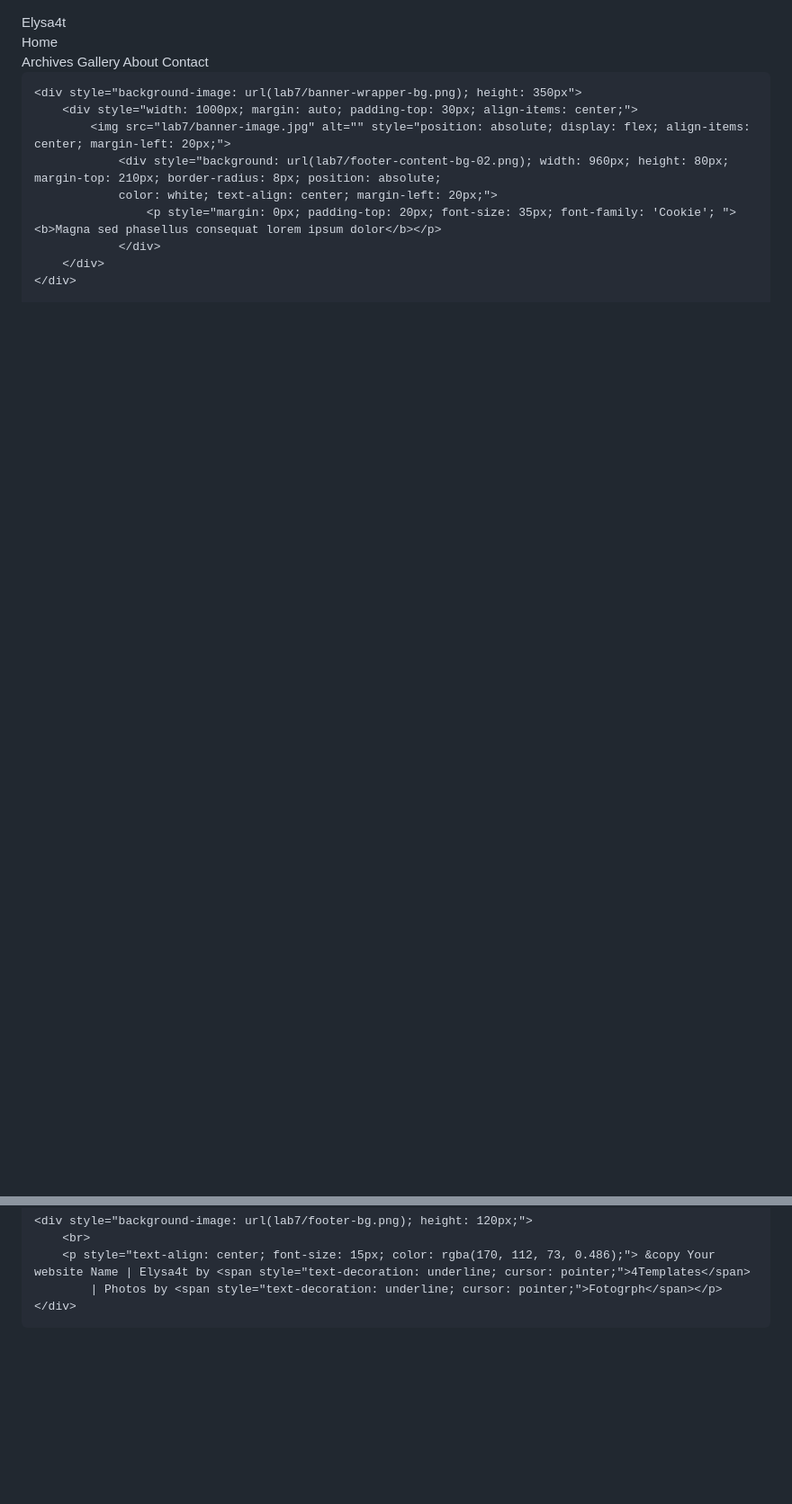
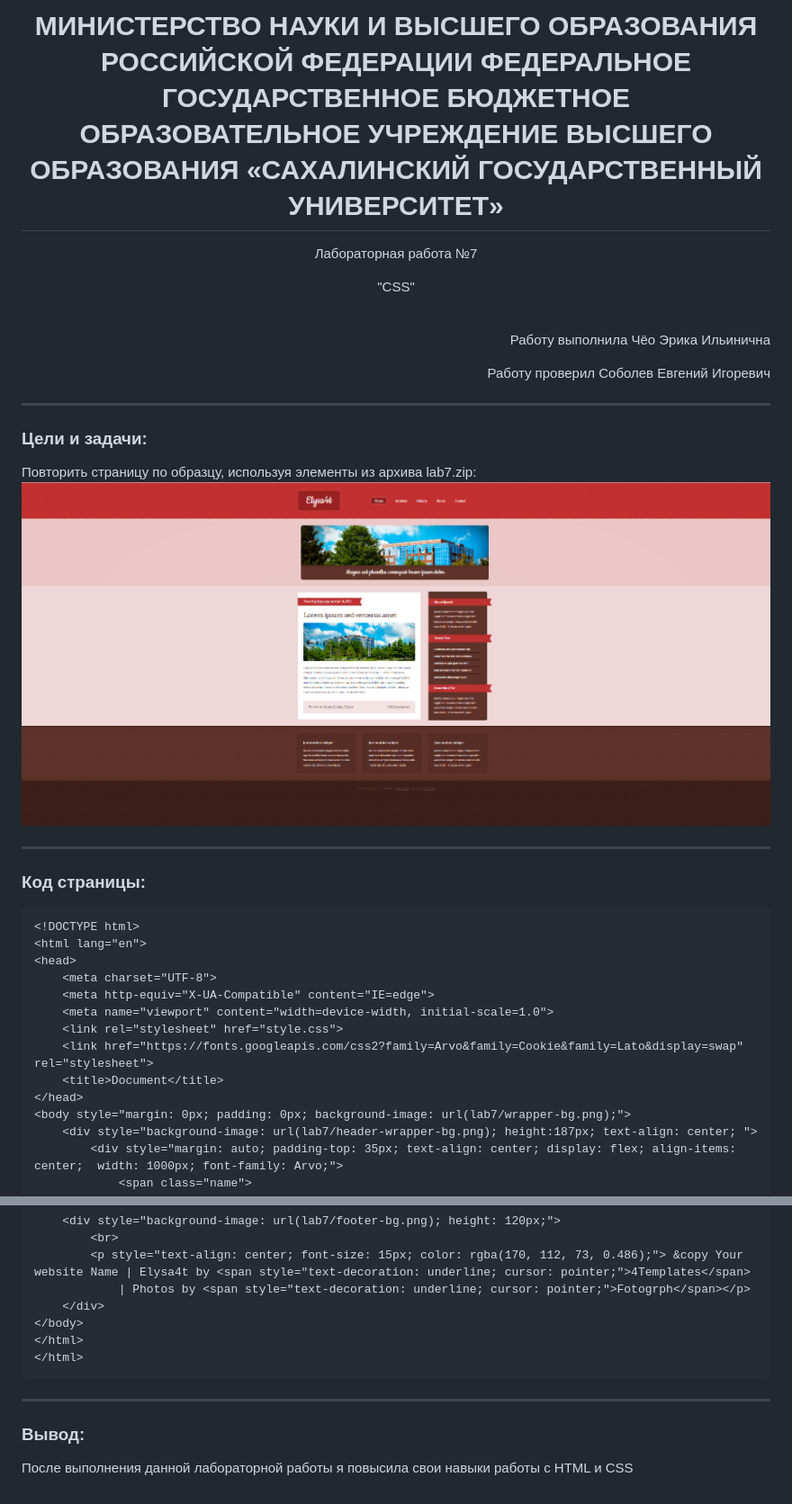
Before and after one commit to ErCheo/Lab_7, a Markdown page: README.md, 2 parts joined by grey strips. Shown: that part at 90% size. Rendered like a GitHub page; blank space fills up the shorter version.

````diff
--- a/README.md
+++ b/README.md
@@ -1,3 +1,20 @@
+<h1 align="center">МИНИСТЕРСТВО НАУКИ И ВЫСШЕГО ОБРАЗОВАНИЯ РОССИЙСКОЙ ФЕДЕРАЦИИ ФЕДЕРАЛЬНОЕ ГОСУДАРСТВЕННОЕ БЮДЖЕТНОЕ ОБРАЗОВАТЕЛЬНОЕ УЧРЕЖДЕНИЕ ВЫСШЕГО ОБРАЗОВАНИЯ «САХАЛИНСКИЙ ГОСУДАРСТВЕННЫЙ УНИВЕРСИТЕТ»</h1>
+<p align="center">Лабораторная работа №7</p>
+<p align="center">"CSS"</p>
+<br>
+<p align="right">Работу выполнила Чёо Эрика Ильинична</p>
+<p align="right">Работу проверил Соболев Евгений Игоревич</p>
+
+___
+
+### **Цели и задачи:**
+Повторить страницу по образцу, используя элементы из архива lab7.zip:
+![Образец](Образец.png)
+
+___
+
+### **Код страницы:**
+```html
 <!DOCTYPE html>
 <html lang="en">
 <head>
@@ -150,3 +167,10 @@
     </div>
 </body>
 </html>
+</html>
+```
+
+___
+
+### **Вывод:**
+После выполнения данной лабораторной работы я повысила свои навыки работы с HTML и CSS
````
